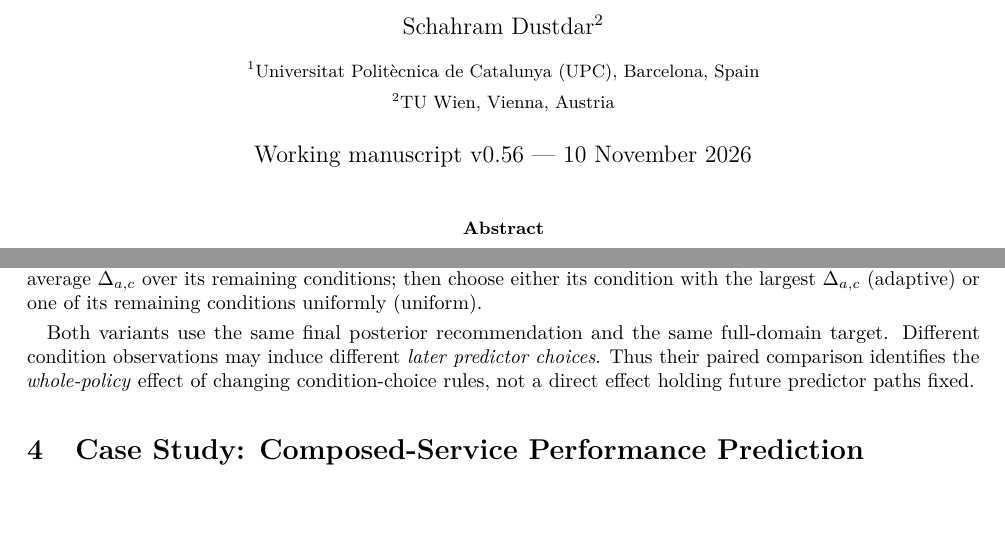
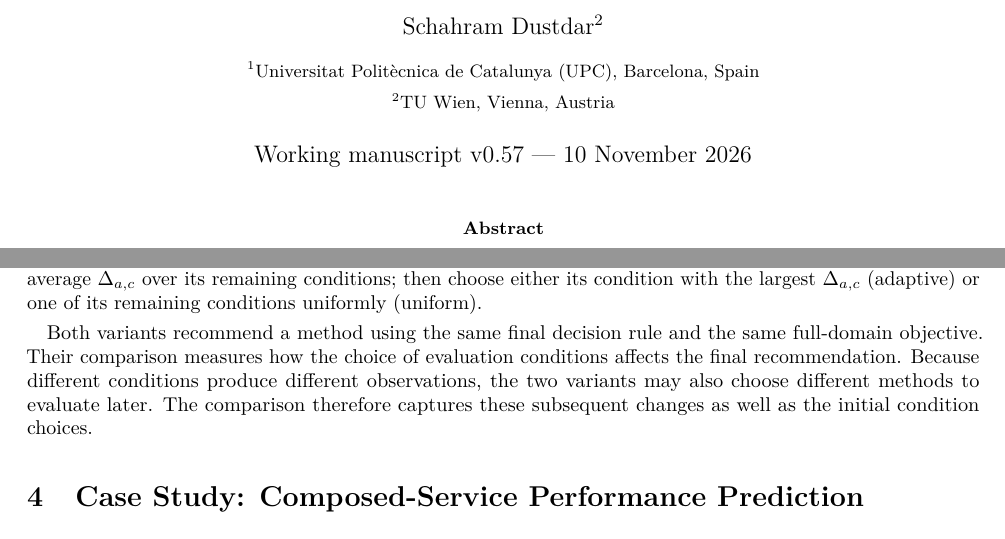
Before and after one commit to ildefons/praise-cao-sim, a LaTeX paper (first_science/b1/planb_validation/paper_systems/main.tex): two parts of pages 1 and 6 of 12, joined at a grey line, cut so that both start at the same text, the shorter picture padded with empty space. Compiled offline with pdfLaTeX.

Commit message:
Clarify how condition choice influences later evaluation decisions

```diff
--- a/first_science/b1/planb_validation/paper_systems/main.tex
+++ b/first_science/b1/planb_validation/paper_systems/main.tex
@@ -22,7 +22,7 @@
 \author{Ildefons Magrans de Abril$^{1}$ \and Xavier Franch$^{1}$ \and Schahram Dustdar$^{2}$\\[6pt]
 \small $^{1}$Universitat Polit\`ecnica de Catalunya (UPC), Barcelona, Spain\\
 \small $^{2}$TU Wien, Vienna, Austria}
-\date{Working manuscript v0.56 --- 10 November 2026}
+\date{Working manuscript v0.57 --- 10 November 2026}
 
 \begin{document}
 \maketitle
@@ -203,7 +203,7 @@ To our knowledge, the specific two-stage acquisition rules proposed here---selec
 
 \emph{Two-stage Top2:} As in the original Top2 heuristic, after the first $K$ evaluations (one per method under the common starting condition), use half of the remaining $B-K$ evaluations, rounded up, to improve coverage across methods and conditions. This corresponds to $\lceil(B-K)/2\rceil$ additional evaluations. In this coverage phase, first choose a method that has been evaluated the fewest times. Then choose an unevaluated condition for it: the adaptive variant favors condition types tested less often for that method, whereas the uniform variant samples among its remaining conditions at random. For all subsequent evaluations, restrict attention to the two methods with the lowest currently predicted average losses. First choose the method with the highest average $\Delta_{a,c}$ over its remaining conditions; then choose either its condition with the largest $\Delta_{a,c}$ (adaptive) or one of its remaining conditions uniformly (uniform).
 
-Both variants use the same final posterior recommendation and the same full-domain target. Different condition observations may induce different \emph{later predictor choices}. Thus their paired comparison identifies the \emph{whole-policy} effect of changing condition-choice rules, not a direct effect holding future predictor paths fixed.
+Both variants recommend a method using the same final decision rule and the same full-domain objective. Their comparison measures how the choice of evaluation conditions affects the final recommendation. Because different conditions produce different observations, the two variants may also choose different methods to evaluate later. The comparison therefore captures these subsequent changes as well as the initial condition choices.
 
 \section{Case Study: Composed-Service Performance Prediction}
 \label{sec:case}
```
